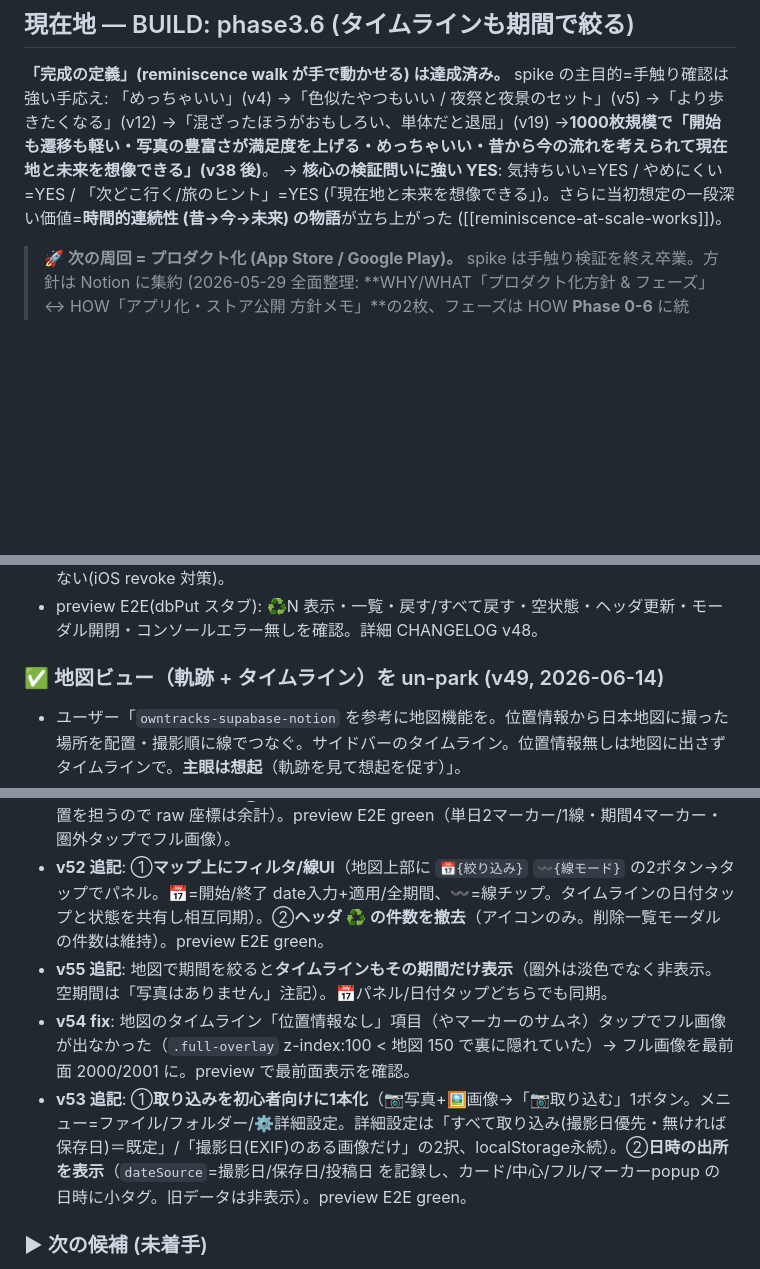
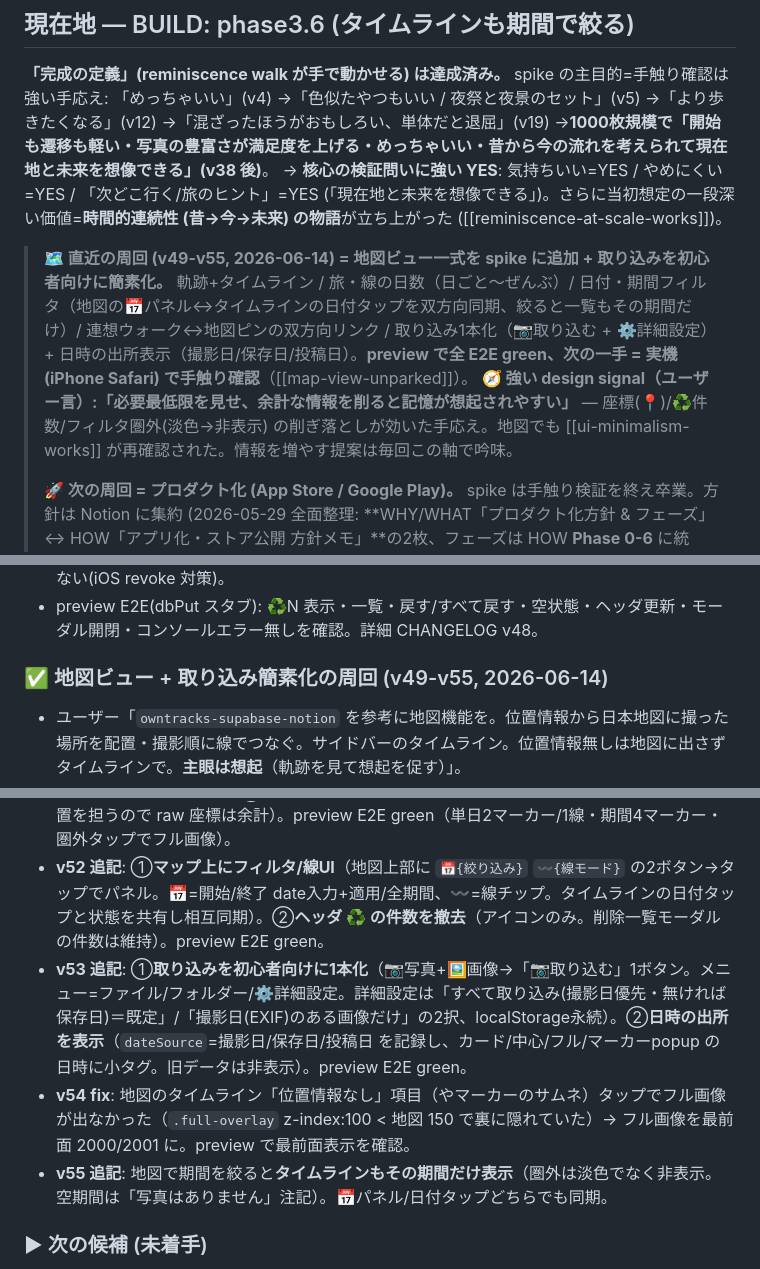
Before and after one commit to yutsutke/photo-memory-spike, a Markdown page: TODO.md, 3 parts joined by grey strips. Drawn GitHub-style; blank space fills up the shorter version.

Commit message:
docs: 現在地を整理 — 地図+取り込み周回(v49-55)の総括と次の一手(実機)を明記
セッション終了の引き継ぎ整理。現在地に「直近の周回=地図ビュー一式+
取り込み簡素化(preview green/実機テストが次の一手)」と design signal
「余計を削ると想起されやすい」を追記。周回ログのエントリ順を時系列に整え、
見出しを v49-v55 周回に更新。

Co-Authored-By: Claude Opus 4.8 (1M context) <noreply@anthropic.com>

```diff
--- a/TODO.md
+++ b/TODO.md
@@ -19,6 +19,9 @@
 「めっちゃいい」(v4) →「色似たやつもいい / 夜祭と夜景のセット」(v5) →「より歩きたくなる」(v12) →「混ざったほうがおもしろい、単体だと退屈」(v19) →**1000枚規模で「開始も遷移も軽い・写真の豊富さが満足度を上げる・めっちゃいい・昔から今の流れを考えられて現在地と未来を想像できる」(v38 後)**。
 → **核心の検証問いに強い YES**: 気持ちいい=YES / やめにくい=YES / 「次どこ行く/旅のヒント」=YES (「現在地と未来を想像できる」)。さらに当初想定の一段深い価値=**時間的連続性 (昔→今→未来) の物語**が立ち上がった ([[reminiscence-at-scale-works]])。
 
+> **🗺 直近の周回 (v49-v55, 2026-06-14) = 地図ビュー一式を spike に追加 + 取り込みを初心者向けに簡素化。** 軌跡+タイムライン / 旅・線の日数（日ごと〜ぜんぶ）/ 日付・期間フィルタ（地図の📅パネル↔タイムラインの日付タップを双方向同期、絞ると一覧もその期間だけ）/ 連想ウォーク↔地図ピンの双方向リンク / 取り込み1本化（📷取り込む + ⚙️詳細設定）+ 日時の出所表示（撮影日/保存日/投稿日）。**preview で全 E2E green、次の一手 = 実機 (iPhone Safari) で手触り確認**（[[map-view-unparked]]）。
+> **🧭 強い design signal（ユーザー言）:「必要最低限を見せ、余計な情報を削ると記憶が想起されやすい」** — 座標(📍)/♻️件数/フィルタ圏外(淡色→非表示) の削ぎ落としが効いた手応え。地図でも [[ui-minimalism-works]] が再確認された。情報を増やす提案は毎回この軸で吟味。
+>
 > **🚀 次の周回 = プロダクト化 (App Store / Google Play)。** spike は手触り検証を終え卒業。方針は Notion に集約 (2026-05-29 全面整理: **WHY/WHAT「プロダクト化方針 & フェーズ」↔ HOW「アプリ化・ストア公開 方針メモ」**の2枚、フェーズは HOW **Phase 0-6** に統一)。
 > **プロダクト化の足場 = 別リポ `madeleine`** (2026-05-31 起こした。Capacitor で www/ に web を移植、GitHub private に push)。ただし native は parked、ユーザーは「またこのプロトタイプ (spike) に戻る」意向 (→ 次候補「タップ履歴」)。spike はプロトタイプ兼検証アーカイブとして当面いじりうる。
 > **コア確定**: 「**偶然よみがえった久しぶりの記憶**」(3要素 = 偶然 / 久しぶり / よみがえる)。体験コピー「**偶然あの時に久しぶりに戻る**」。機能・広告・AI・名前はこの 3 要素で判断。
@@ -101,7 +104,7 @@
 - 復元は `undoExclude`(excluded=false→render→dbPut)1本。allPhotos/loadedIds/thumbUrl/足跡 は後始末不要(マッピング調査で確認)。thumb は `thumbUrl()` で都度取得し URL を握らない(iOS revoke 対策)。
 - preview E2E(dbPut スタブ): ♻️N 表示・一覧・戻す/すべて戻す・空状態・ヘッダ更新・モーダル開閉・コンソールエラー無しを確認。詳細 CHANGELOG v48。
 
-### ✅ 地図ビュー（軌跡 + タイムライン）を un-park (v49, 2026-06-14)
+### ✅ 地図ビュー + 取り込み簡素化の周回 (v49-v55, 2026-06-14)
 - ユーザー「`owntracks-supabase-notion` を参考に地図機能を。位置情報から日本地図に撮った場所を配置・撮影順に線でつなぐ。サイドバーのタイムライン。位置情報無しは地図に出さずタイムラインで。**主眼は想起**（軌跡を見て想起を促す）」。
 - 長く「今は作らない（次周回）」に置いていたが、但し書きは「検証が当たれば次の周回」。reminiscence 検証は達成済み（[[reminiscence-at-scale-works]]）→ **明示要求 = 発火**として un-park。
 - ヘッダ **🗺** → フルスクリーン地図 overlay（`openMapView`/`closeMapView`、`render()` の外で命令的 build）。**Leaflet は遅延ロード**（`loadLeaflet`）。CARTO ダーク + 地理院タイル（無料/APIキー不要）。
@@ -111,9 +114,9 @@
 - **v50 追記**: ①**線の日数を選択可**（地図上部チップ `日ごと/3日/1週間/ぜんぶ`。日ごと=暦日1本、3日/1週間=その範囲内は連結、ぜんぶ=全部1本。既定=日ごと）。②**連想ウォーク→地図ピン**（explore 中心カードに GPS があれば「🗺 地図でこの場所を見る」→ そのピンへ寄せて popup）。地図↔連想が双方向に。preview E2E green（日ごと3本/3日2本/ぜんぶ1本）。
 - **v51 追記**: ①**日付/期間フィルタ**（タイムラインの日付見出しタップで地図を「その日/期間」に絞る。別の日タップで期間レンジ、`✕ 解除`、圏外は淡色。マーカー/動線/bounds が追従。「線の日数」と合成可）。②**連想ウォーク中心カードの座標(📍lat,lng)を撤去**（🗺ボタンが位置を担うので raw 座標は余計）。preview E2E green（単日2マーカー/1線・期間4マーカー・圏外タップでフル画像）。
 - **v52 追記**: ①**マップ上にフィルタ/線UI**（地図上部に `📅{絞り込み}` `〰{線モード}` の2ボタン→タップでパネル。📅=開始/終了 date入力+適用/全期間、〰=線チップ。タイムラインの日付タップと状態を共有し相互同期）。②**ヘッダ ♻️ の件数を撤去**（アイコンのみ。削除一覧モーダルの件数は維持）。preview E2E green。
+- **v53 追記**: ①**取り込みを初心者向けに1本化**（📷写真+🖼️画像→「📷取り込む」1ボタン。メニュー=ファイル/フォルダー/⚙️詳細設定。詳細設定は「すべて取り込み(撮影日優先・無ければ保存日)＝既定」/「撮影日(EXIF)のある画像だけ」の2択、localStorage永続）。②**日時の出所を表示**（`dateSource`=撮影日/保存日/投稿日 を記録し、カード/中心/フル/マーカーpopup の日時に小タグ。旧データは非表示）。preview E2E green。
+- **v54 fix**: 地図のタイムライン「位置情報なし」項目（やマーカーのサムネ）タップでフル画像が出なかった（`.full-overlay` z-index:100 < 地図 150 で裏に隠れていた）→ フル画像を最前面 2000/2001 に。preview で最前面表示を確認。
 - **v55 追記**: 地図で期間を絞ると**タイムラインもその期間だけ表示**（圏外は淡色でなく非表示。空期間は「写真はありません」注記）。📅パネル/日付タップどちらでも同期。
-- **v54 fix**: 地図のタイムライン「位置情報なし」項目（やマーカーのサムネ）タップでフル画像が出なかった（`.full-overlay` z-index:100 < 地図 150 で裏に隠れていた）→ フル画像を最前面 2000/2001 に。preview で最前面表示を確認。
-- **v53 追記**: ①**取り込みを初心者向けに1本化**（📷写真+🖼️画像→「📷取り込む」1ボタン。メニュー=ファイル/フォルダー/⚙️詳細設定。詳細設定は「すべて取り込み(撮影日優先・無ければ保存日)＝既定」/「撮影日(EXIF)のある画像だけ」の2択、localStorage永続）。②**日時の出所を表示**（`dateSource`=撮影日/保存日/投稿日 を記録し、カード/中心/フル/マーカーpopup の日時に小タグ。旧データは非表示）。preview E2E green。
 
 ### ▶ 次の候補 (未着手)
 - **(地図の実機手触り)** — 実写真の GPS 分布で軌跡が想起を促すか / `TRIP_GAP_MS=12h` の分割が旅感覚に合うか（多日旅が割れすぎないか）/ 大量 GPS のクラスタ・描画負荷。色を時間グラデーションにして昔→今を補強する案。
```
